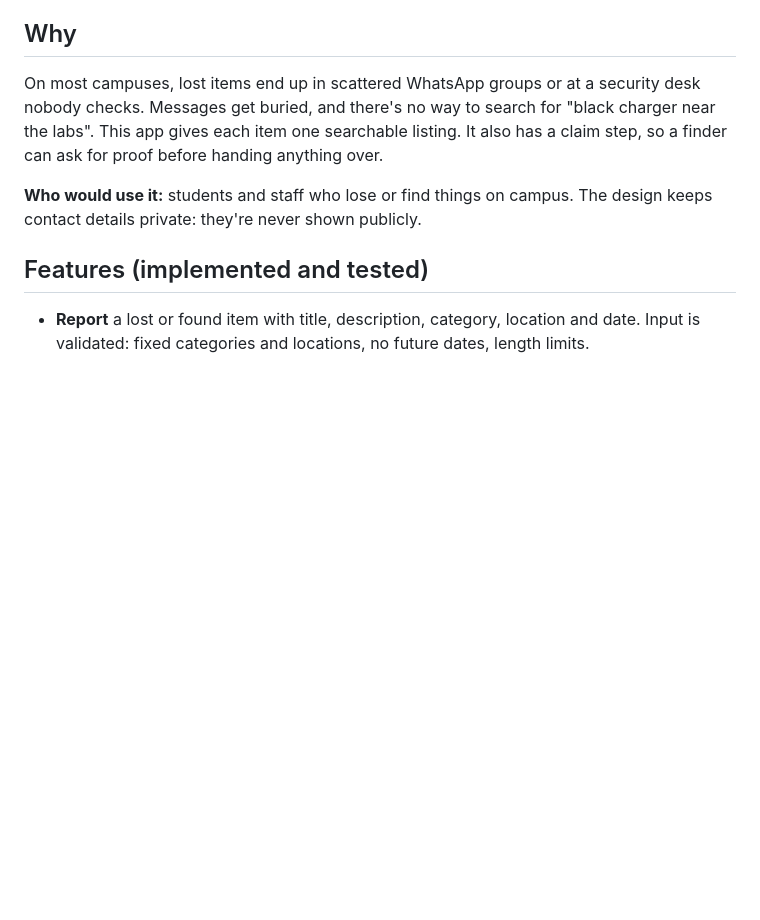
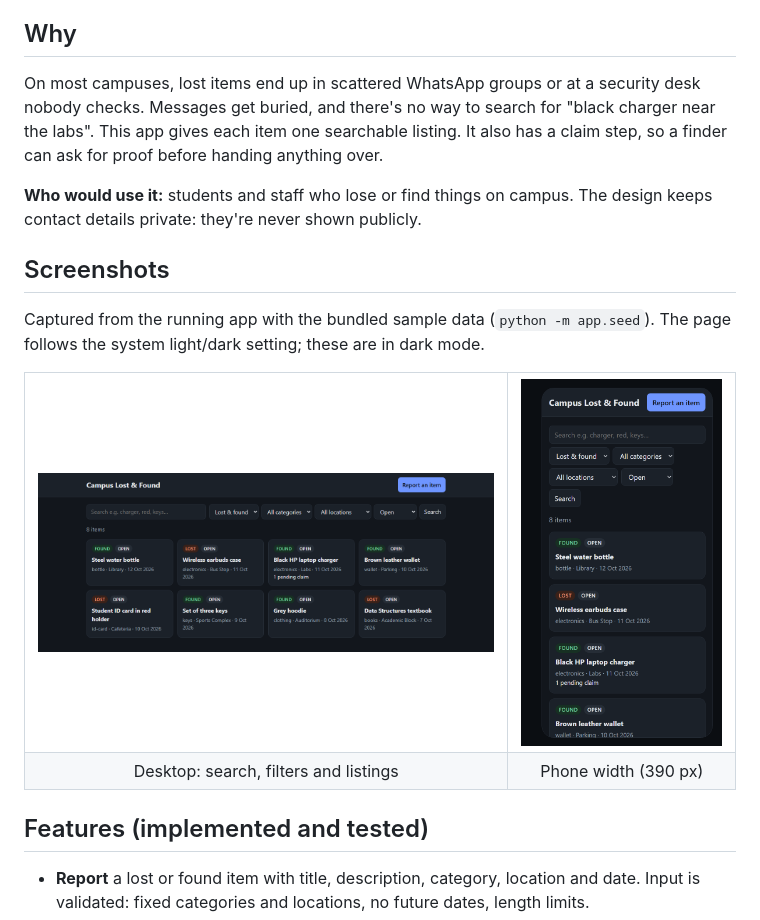
Before and after one commit to iwan-adler/campus-lost-and-found, a Markdown page: README.md, the part around the change. Rendered like a GitHub page; pictures changed too: docs/screenshots/desktop.png (added), docs/screenshots/mobile.png (added); blank space fills up the shorter version.

Commit message:
docs: add desktop and phone-width screenshots to README
Co-Authored-By: Claude Opus 5.5 <noreply@anthropic.com>

```diff
--- a/README.md
+++ b/README.md
@@ -7,6 +7,21 @@ A small web app where students report lost or found belongings, search the listi
 On most campuses, lost items end up in scattered WhatsApp groups or at a security desk nobody checks. Messages get buried, and there's no way to search for "black charger near the labs". This app gives each item one searchable listing. It also has a claim step, so a finder can ask for proof before handing anything over.
 
 **Who would use it:** students and staff who lose or find things on campus. The design keeps contact details private: they're never shown publicly.
+
+## Screenshots
+
+Captured from the running app with the bundled sample data (`python -m app.seed`). The page follows the system light/dark setting; these are in dark mode.
+
+<table>
+  <tr>
+    <td width="68%"><img src="docs/screenshots/desktop.png" alt="Item listings with search box and filters for kind, category, location and status"></td>
+    <td><img src="docs/screenshots/mobile.png" alt="The same page at phone width, with filters wrapped onto several rows"></td>
+  </tr>
+  <tr>
+    <td align="center">Desktop: search, filters and listings</td>
+    <td align="center">Phone width (390&nbsp;px)</td>
+  </tr>
+</table>
 
 ## Features (implemented and tested)
 
```
